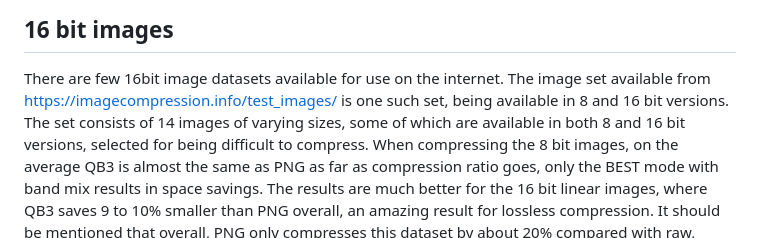
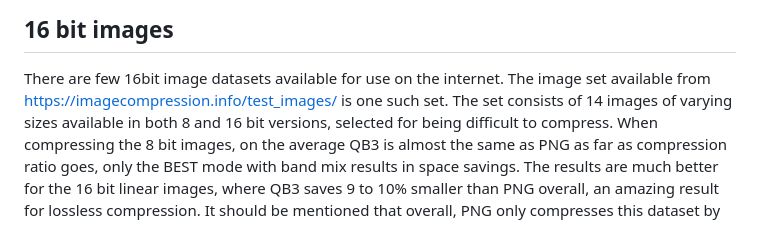
Before and after one commit to lucianpls/QB3, a Markdown page: performance/performance.md, the part around the change. GitHub-like rendering.

```diff
--- a/performance/performance.md
+++ b/performance/performance.md
@@ -157,12 +157,12 @@ to decompress than the BASE or BEST.
 ## 16 bit images
 
 There are few 16bit image datasets available for use on the internet. The image set available from
-[https://imagecompression.info/test_images/](https://imagecompression.info/test_images/) is one such set,
-being available in 8 and 16 bit versions. The set consists of 14 images of varying sizes, some of which
-are available in both 8 and 16 bit versions, selected for being difficult to compress. When compressing
-the 8 bit images, on the average QB3 is almost the same as PNG as far as compression ratio goes, only
-the BEST mode with band mix results in space savings. The results are much better for the 16 bit linear
-images, where QB3 saves 9 to 10% smaller than PNG overall, an amazing result for lossless compression.
+[https://imagecompression.info/test_images/](https://imagecompression.info/test_images/) is one
+such set. The set consists of 14 images of varying sizes available in both 8 and 16 bit versions,
+selected for being difficult to compress. When compressing the 8 bit images, on the average QB3 is
+almost the same as PNG as far as compression ratio goes, only the BEST mode with band mix results
+in space savings. The results are much better for the 16 bit linear images, where QB3 saves 9 to
+10% smaller than PNG overall, an amazing result for lossless compression.
 It should be mentioned that overall, PNG only compresses this dataset by about 20% compared with raw,
 while QB3 reaches 30%. Obviously, the *hard to compress* description of the dataset is true.
 The better behavior of QB3 for 16 bit data is expected, QB3 is fully data type aware while PNG is only
```
